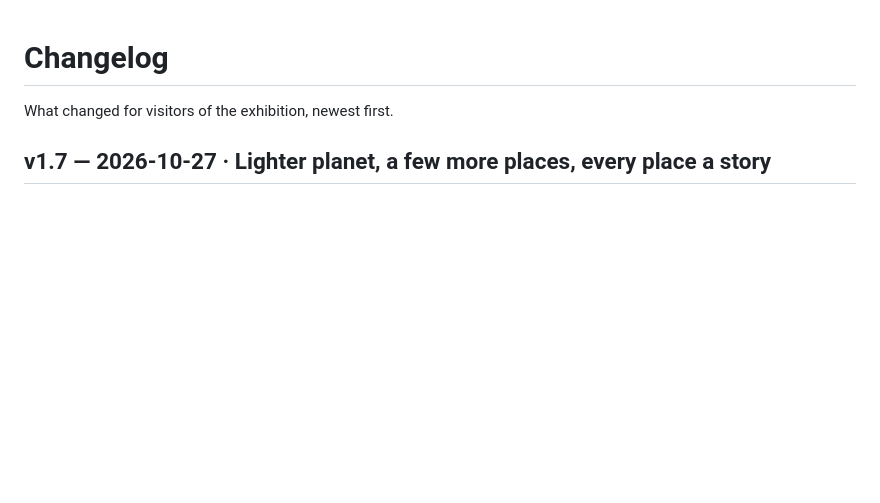
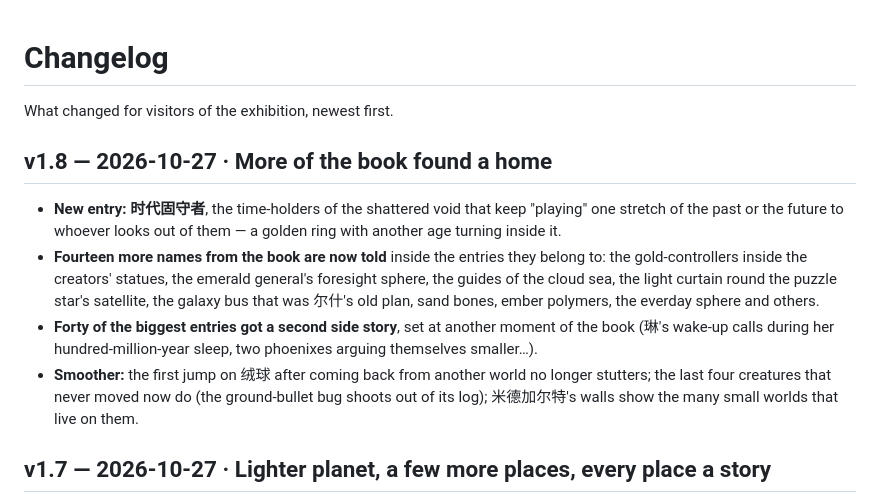
Before and after one commit to AlexW6385/4.6-billion-symphony, a Markdown page: CHANGELOG.md, the part around the change. Rendered like a GitHub page; blank space fills up the shorter version.

Commit message:
Changelog v1.8

```diff
--- a/CHANGELOG.md
+++ b/CHANGELOG.md
@@ -1,6 +1,13 @@
 # Changelog
 
 What changed for visitors of the exhibition, newest first.
+
+## v1.8 — 2026-10-27 · More of the book found a home
+
+- **New entry: 时代固守者**, the time-holders of the shattered void that keep "playing" one stretch of the past or the future to whoever looks out of them — a golden ring with another age turning inside it.
+- **Fourteen more names from the book are now told** inside the entries they belong to: the gold-controllers inside the creators' statues, the emerald general's foresight sphere, the guides of the cloud sea, the light curtain round the puzzle star's satellite, the galaxy bus that was 尔什's old plan, sand bones, ember polymers, the everday sphere and others.
+- **Forty of the biggest entries got a second side story**, set at another moment of the book (琳's wake-up calls during her hundred-million-year sleep, two phoenixes arguing themselves smaller…).
+- **Smoother:** the first jump on 绒球 after coming back from another world no longer stutters; the last four creatures that never moved now do (the ground-bullet bug shoots out of its log); 米德加尔特's walls show the many small worlds that live on them.
 
 ## v1.7 — 2026-10-27 · Lighter planet, a few more places, every place a story
 
```
